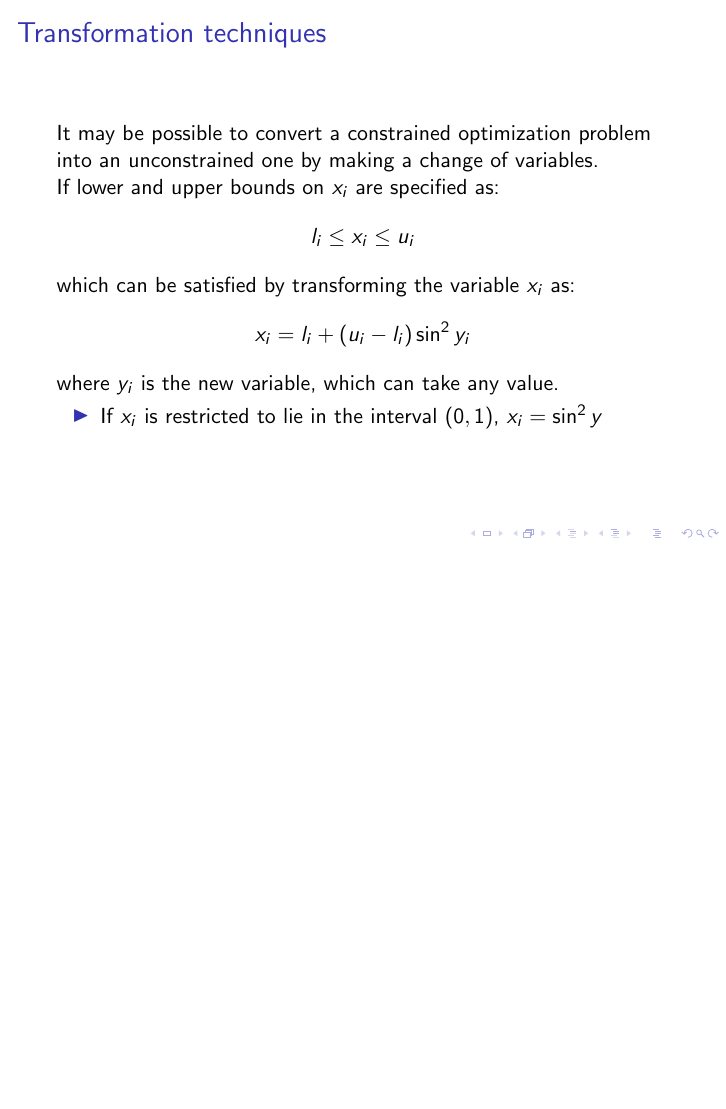
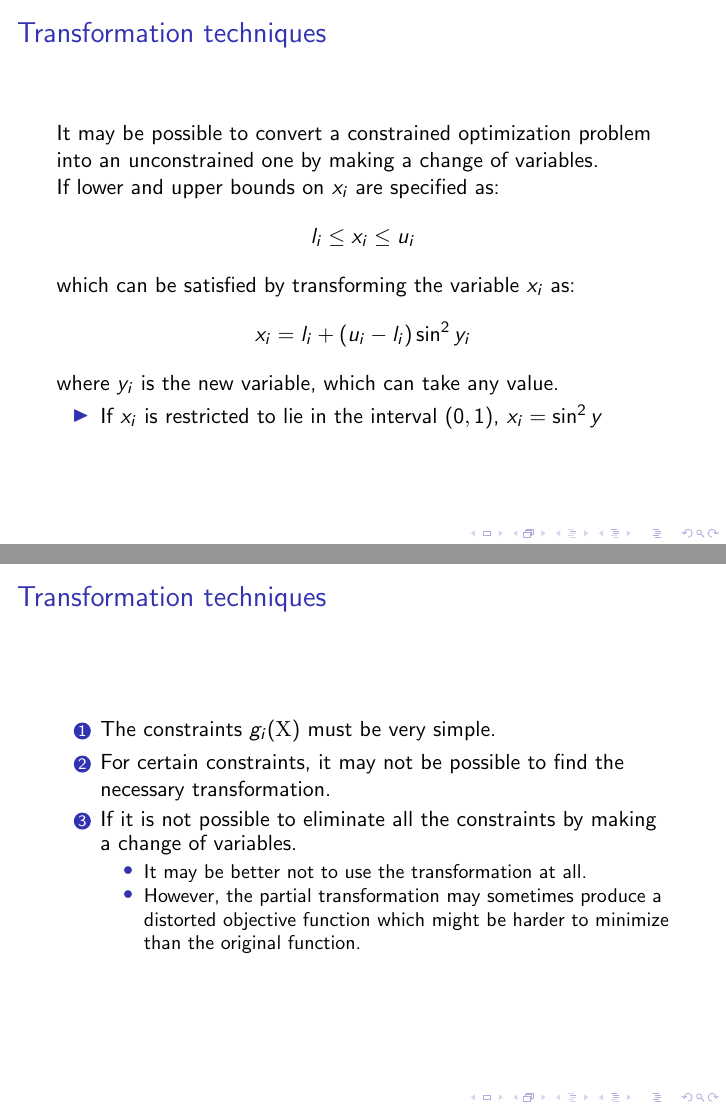
Before and after one commit to mcps5601/Optimization_notes, LaTeX slides (optim_notes.tex): page 13 of 13 before the commit and pages 13 and 14 of 14 after it, the two joined at a grey line, the shorter picture padded with empty space. Compiled offline with pdfLaTeX.

Commit message:
add transformation techniques

```diff
--- a/optim_notes.tex
+++ b/optim_notes.tex
@@ -251,7 +251,23 @@
     \begin{itemize}
     \item If $x_i$ is restricted to lie in the interval $(0, 1)$, $x_i=\sin^2y$
     \end{itemize}
-
+\end{frame}
+\begin{frame}
+    \frametitle{Transformation techniques}
+    \setbeamertemplate{enumerate items}[circle]
+    \begin{enumerate}
+        \item The constraints $g_i(\textrm{X})$ must be very simple.
+        \item For certain constraints, it may not be possible to find the necessary transformation.
+        \item If it is not possible to eliminate all the constraints by making a change of
+        variables.
+        \setbeamertemplate{itemize items}[circle]
+        \begin{itemize}
+            \item It may be better not to use the transformation at all.
+            \item However, the partial transformation may sometimes produce a distorted objective function which might
+            be harder to minimize than the original function.
+        \end{itemize}
+    \end{enumerate}
 \end{frame}
 
+
 \end{document}
```
Also changed, not shown: optim_notes.pdf.
